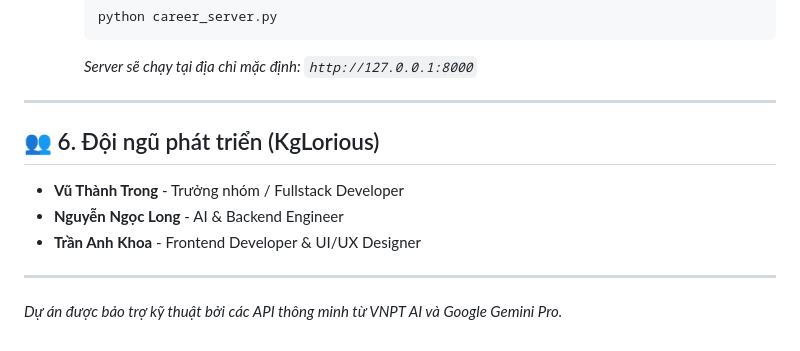
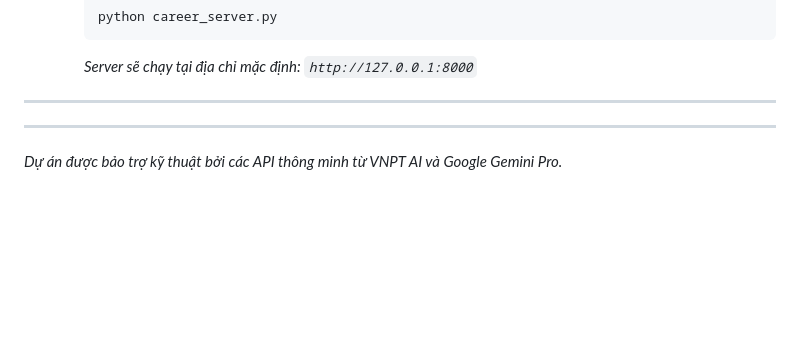
Before and after one commit to vttrongsu1/Educareer-AI, a Markdown page: README.md, the part around the change. Rendered like a GitHub page; blank space fills up the shorter version.

Commit message:
Update README.md with user modifications

```diff
--- a/README.md
+++ b/README.md
@@ -98,11 +98,5 @@ graph TD
         *Server sẽ chạy tại địa chỉ mặc định: `http://127.0.0.1:8000`*
 
 ---
-
-## 👥 6. Đội ngũ phát triển (KgLorious)
-*   **Vũ Thành Trong** - Trưởng nhóm / Fullstack Developer
-*   **Nguyễn Ngọc Long** - AI & Backend Engineer
-*   **Trần Anh Khoa** - Frontend Developer & UI/UX Designer
-
 ---
 *Dự án được bảo trợ kỹ thuật bởi các API thông minh từ VNPT AI và Google Gemini Pro.*
```
